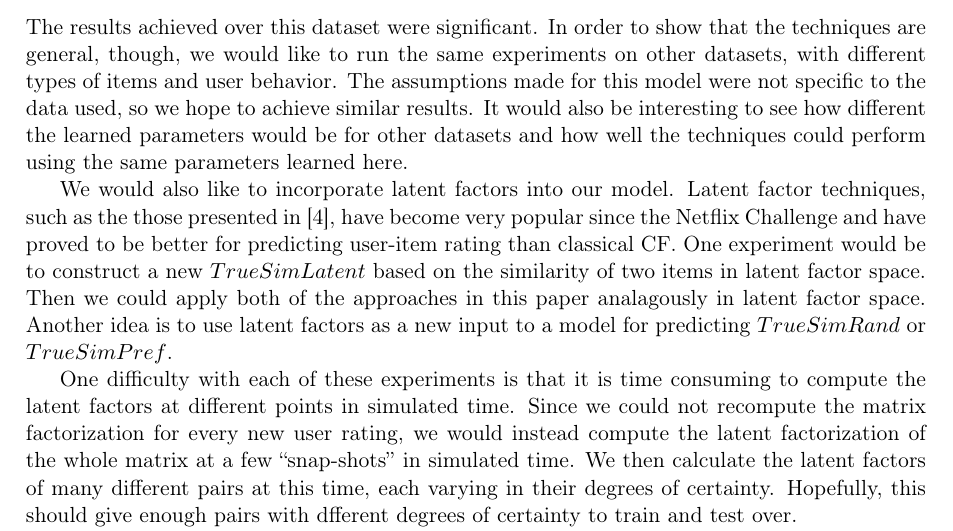
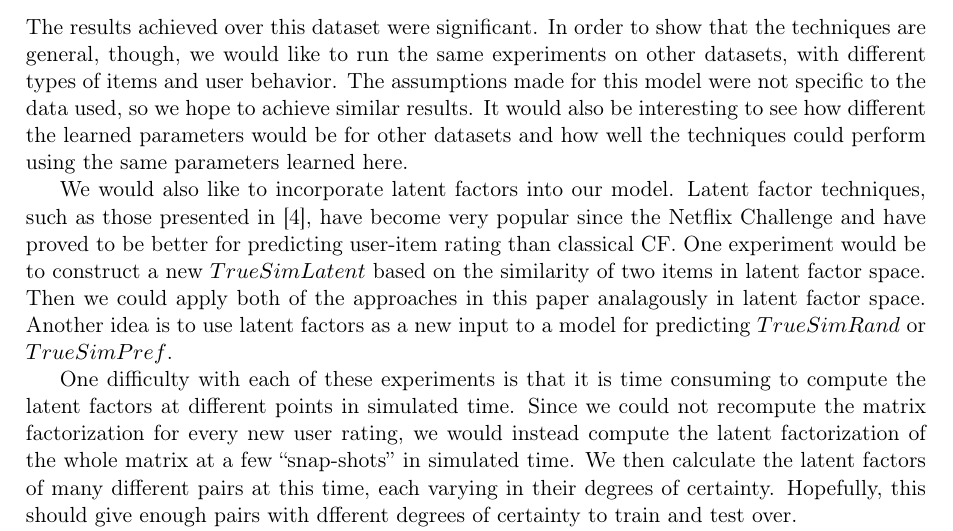
Before and after one commit to wchickering/cs399, a LaTeX document (paper/paper.tex): part of page 14 of 15, cut so that both start at the same text. Compiled offline with pdfLaTeX.

Commit message:
Fix typo.;

```diff
--- a/paper/paper.tex
+++ b/paper/paper.tex
@@ -652,7 +652,7 @@ different the learned parameters would be for other datasets and how well
 the techniques could perform using the same parameters learned here.
 
 We would also like to incorporate latent factors into our model.
-Latent factor techniques, such as the those presented in \cite{Koren2009}, have
+Latent factor techniques, such as those presented in \cite{Koren2009}, have
 become very popular since the Netflix Challenge and have proved to be better for
 predicting user-item rating than classical CF. One experiment would be to
 construct a new $TrueSimLatent$ based on the similarity of two items in
```
